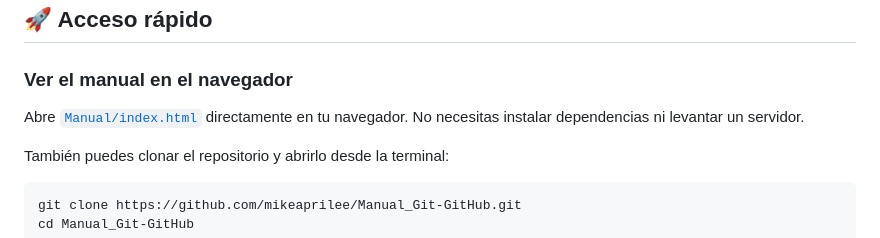
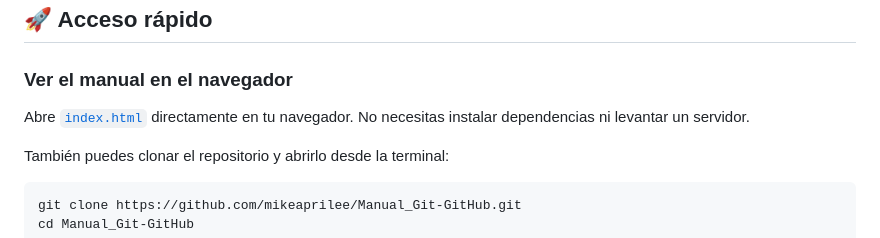
Before and after one commit to mikeaprilee/Manual_Git-GitHub, a Markdown page: README.md, the part around the change. Drawn GitHub-style.

Commit message:
Fix link reference in README for manual access

```diff
--- a/README.md
+++ b/README.md
@@ -27,7 +27,7 @@ Editar archivos → preparar cambios → crear un commit → compartirlo en GitH
 
 ### Ver el manual en el navegador
 
-Abre [`Manual/index.html`](index.html) directamente en tu navegador. No necesitas instalar dependencias ni levantar un servidor.
+Abre [`index.html`](index.html) directamente en tu navegador. No necesitas instalar dependencias ni levantar un servidor.
 
 También puedes clonar el repositorio y abrirlo desde la terminal:
 
```
